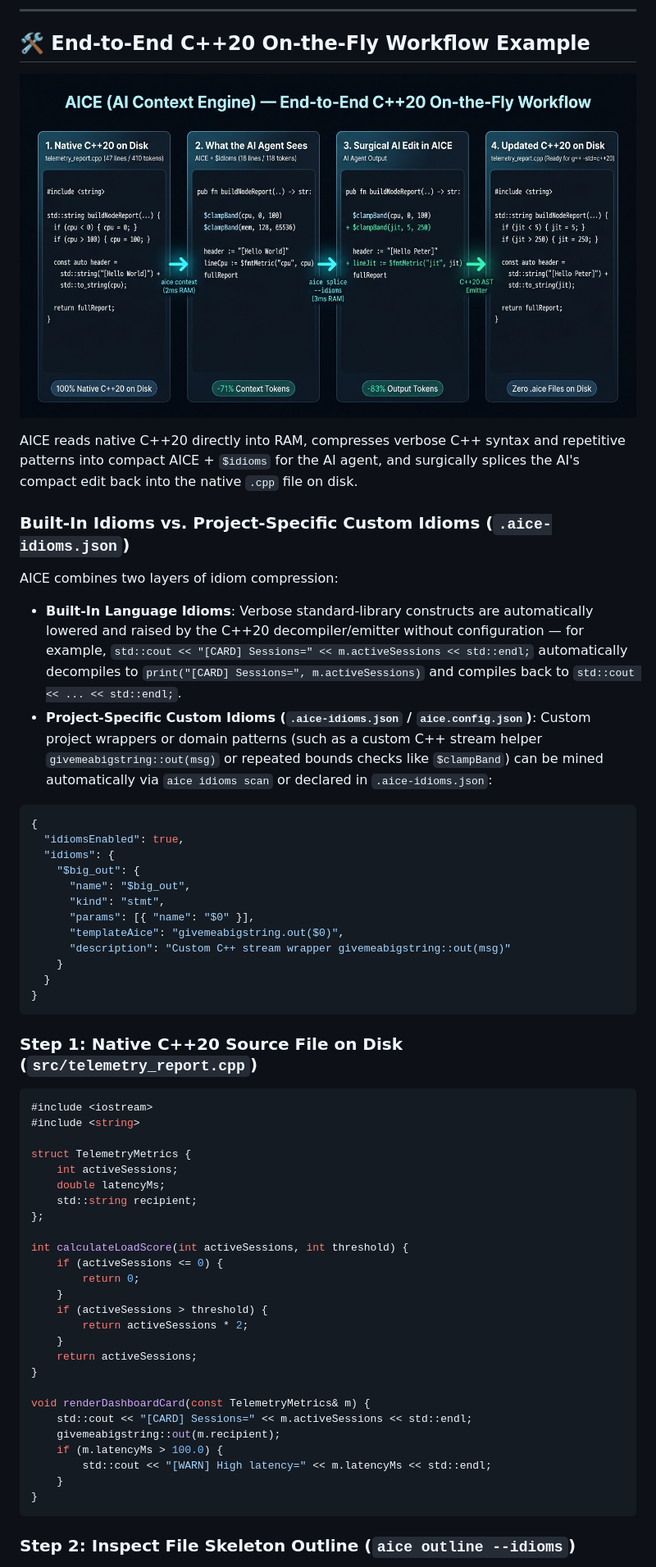
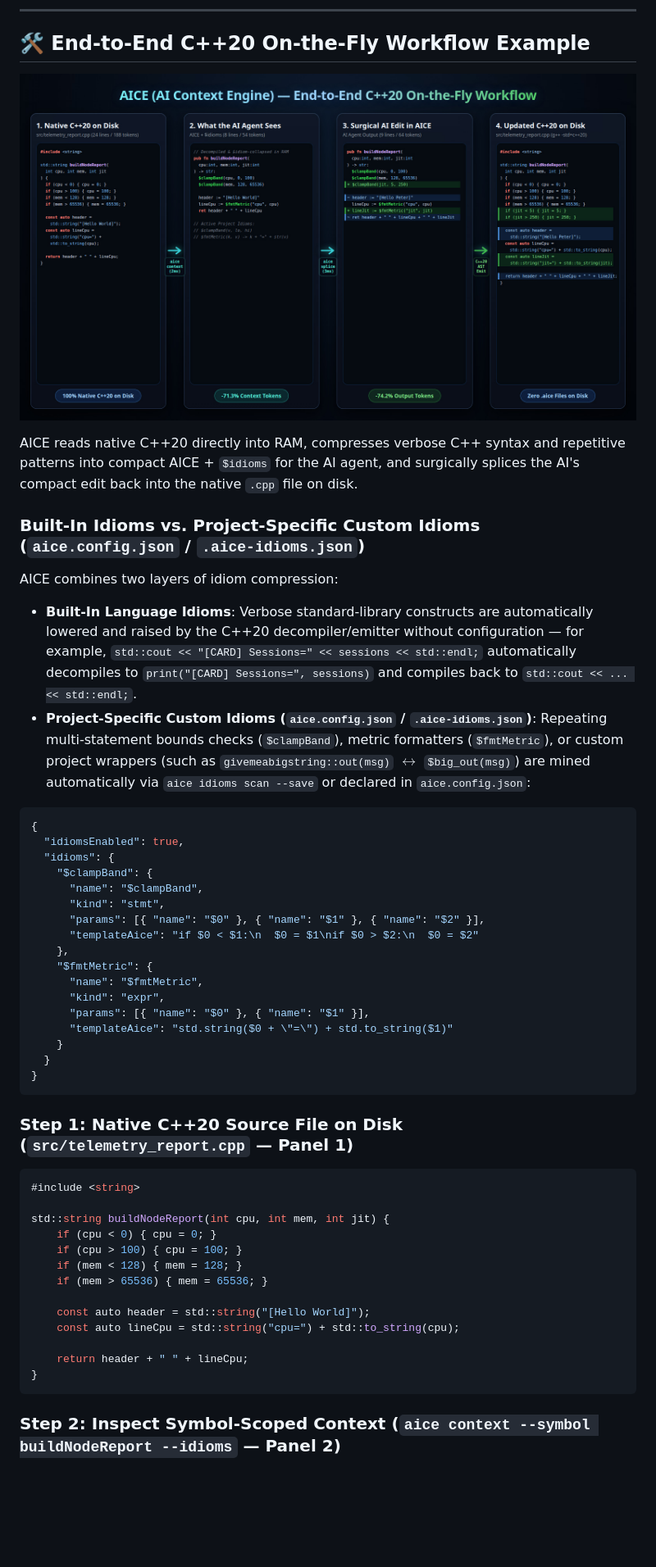
Before and after one commit to forart82/aice, a Markdown page: README.md, the part around one of its changes. Shown at 82% size. Rendered like a GitHub page; pictures changed too: assets/aice-cpp-workflow.jpg; blank space fills up the shorter version.

Commit message:
feat(benchmarks): implement adversarial cold-start seeded live agent suite, RW-11 0-idiom lone needle, and 1-to-1 C++20 workflow diagram

````diff
--- a/README.md
+++ b/README.md
@@ -33,57 +33,49 @@ Modern Large Language Models (LLMs) spend **40% to 85% of their context windows,
 
 AICE reads native C++20 directly into RAM, compresses verbose C++ syntax and repetitive patterns into compact AICE + `$idioms` for the AI agent, and surgically splices the AI's compact edit back into the native `.cpp` file on disk.
 
-### Built-In Idioms vs. Project-Specific Custom Idioms (`.aice-idioms.json`)
+### Built-In Idioms vs. Project-Specific Custom Idioms (`aice.config.json` / `.aice-idioms.json`)
 
 AICE combines two layers of idiom compression:
-- **Built-In Language Idioms**: Verbose standard-library constructs are automatically lowered and raised by the C++20 decompiler/emitter without configuration — for example, `std::cout << "[CARD] Sessions=" << m.activeSessions << std::endl;` automatically decompiles to `print("[CARD] Sessions=", m.activeSessions)` and compiles back to `std::cout << ... << std::endl;`.
-- **Project-Specific Custom Idioms (`.aice-idioms.json` / `aice.config.json`)**: Custom project wrappers or domain patterns (such as a custom C++ stream helper `givemeabigstring::out(msg)` or repeated bounds checks like `$clampBand`) can be mined automatically via `aice idioms scan` or declared in `.aice-idioms.json`:
+- **Built-In Language Idioms**: Verbose standard-library constructs are automatically lowered and raised by the C++20 decompiler/emitter without configuration — for example, `std::cout << "[CARD] Sessions=" << sessions << std::endl;` automatically decompiles to `print("[CARD] Sessions=", sessions)` and compiles back to `std::cout << ... << std::endl;`.
+- **Project-Specific Custom Idioms (`aice.config.json` / `.aice-idioms.json`)**: Repeating multi-statement bounds checks (`$clampBand`), metric formatters (`$fmtMetric`), or custom project wrappers (such as `givemeabigstring::out(msg)` $\leftrightarrow$ `$big_out(msg)`) are mined automatically via `aice idioms scan --save` or declared in `aice.config.json`:
 
 ```json
 {
   "idiomsEnabled": true,
   "idioms": {
-    "$big_out": {
-      "name": "$big_out",
+    "$clampBand": {
+      "name": "$clampBand",
       "kind": "stmt",
-      "params": [{ "name": "$0" }],
-      "templateAice": "givemeabigstring.out($0)",
-      "description": "Custom C++ stream wrapper givemeabigstring::out(msg)"
+      "params": [{ "name": "$0" }, { "name": "$1" }, { "name": "$2" }],
+      "templateAice": "if $0 < $1:\n  $0 = $1\nif $0 > $2:\n  $0 = $2"
+    },
+    "$fmtMetric": {
+      "name": "$fmtMetric",
+      "kind": "expr",
+      "params": [{ "name": "$0" }, { "name": "$1" }],
+      "templateAice": "std.string($0 + \"=\") + std.to_string($1)"
     }
   }
 }
 ```
 
-### Step 1: Native C++20 Source File on Disk (`src/telemetry_report.cpp`)
+### Step 1: Native C++20 Source File on Disk (`src/telemetry_report.cpp` — Panel 1)
 
 ```cpp
-#include <iostream>
 #include <string>
 
-struct TelemetryMetrics {
-    int activeSessions;
-    double latencyMs;
-    std::string recipient;
-};
+std::string buildNodeReport(int cpu, int mem, int jit) {
+    if (cpu < 0) { cpu = 0; }
+    if (cpu > 100) { cpu = 100; }
+    if (mem < 128) { mem = 128; }
+    if (mem > 65536) { mem = 65536; }
 
-int calculateLoadScore(int activeSessions, int threshold) {
-    if (activeSessions <= 0) {
-        return 0;
-    }
-    if (activeSessions > threshold) {
-        return activeSessions * 2;
-    }
-    return activeSessions;
-}
+    const auto header = std::string("[Hello World]");
+    const auto lineCpu = std::string("cpu=") + std::to_string(cpu);
 
-void renderDashboardCard(const TelemetryMetrics& m) {
-    std::cout << "[CARD] Sessions=" << m.activeSessions << std::endl;
-    givemeabigstring::out(m.recipient);
-    if (m.latencyMs > 100.0) {
-        std::cout << "[WARN] High latency=" << m.latencyMs << std::endl;
-    }
+    return header + " " + lineCpu;
 }
 ```
 
-### Step 2: Inspect File Skeleton Outline (`aice outline --idioms`)
+### Step 2: Inspect Symbol-Scoped Context (`aice context --symbol buildNodeReport --idioms` — Panel 2)
 
````
Also changed, not shown: other parts of README.md (+70 -113 lines), docs/BENCHMARKS.md (+93 -95 lines), 16 other files.
